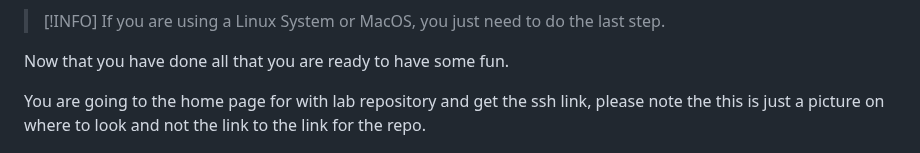
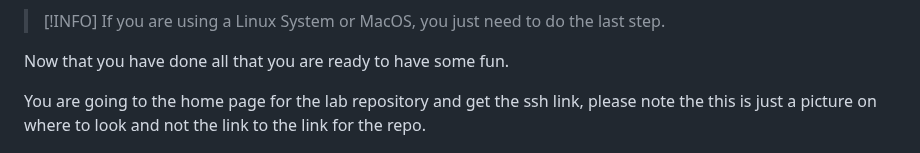
Before and after one commit to Csimmons117/csun_cit, a Markdown page: cit210/Misc/GitHub Setup.md, the part around the change. Drawn GitHub-style.

```diff
--- a/cit210/Misc/GitHub Setup.md
+++ b/cit210/Misc/GitHub Setup.md
@@ -13,7 +13,7 @@ This GitHub project is for helping our team foster better communication through
 
 Now that you have done all that you are ready to have some fun.
 
-You are going to the home page for with lab repository and get the ssh link, please note the this is just a picture on where to look and not the link to the link for the repo.
+You are going to the home page for the lab repository and get the ssh link, please note the this is just a picture on where to look and not the link to the link for the repo.
 
 
 
```
